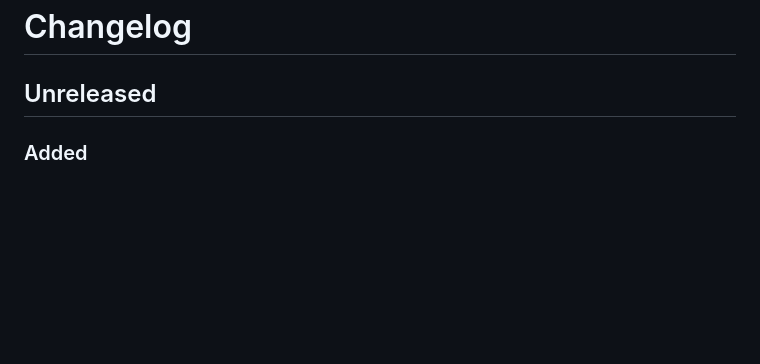
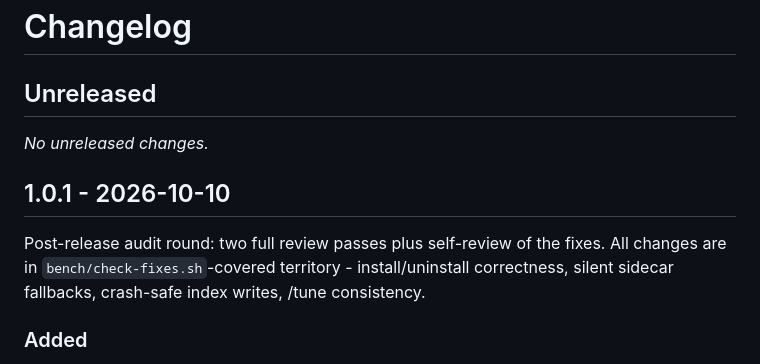
Before and after one commit to aic0d3r/qwen38-strix-halo-harness, a Markdown page: CHANGELOG.md, the part around the change. Drawn GitHub-style; blank space fills up the shorter version.

Commit message:
Version 1.0.1 release: post-release audit with two review passes and self-review of fixes. Covers install/uninstall correctness, silent sidecar fallbacks, crash-safe index writes, and /tune consistency.
Unreleased header left empty.

```diff
--- a/CHANGELOG.md
+++ b/CHANGELOG.md
@@ -1,6 +1,14 @@
 # Changelog
 
 ## Unreleased
+
+_No unreleased changes._
+
+## 1.0.1 - 2026-10-10
+
+Post-release audit round: two full review passes plus self-review of the fixes. All
+changes are in `bench/check-fixes.sh`-covered territory - install/uninstall correctness,
+silent sidecar fallbacks, crash-safe index writes, /tune consistency.
 
 ### Added
 - `./setup.sh --no-halogen`: pi-only install - skips the halogen provider, the NPU
```
